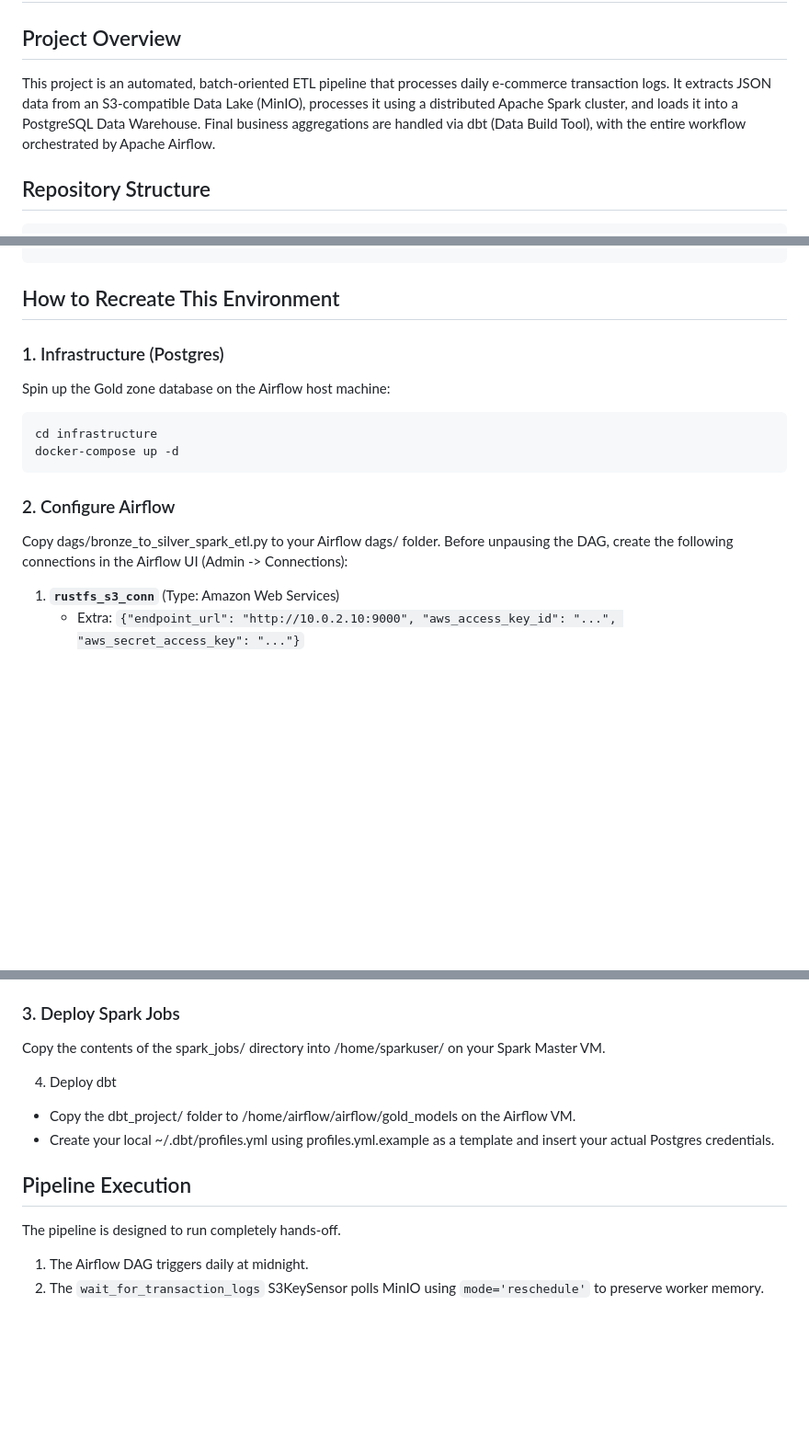
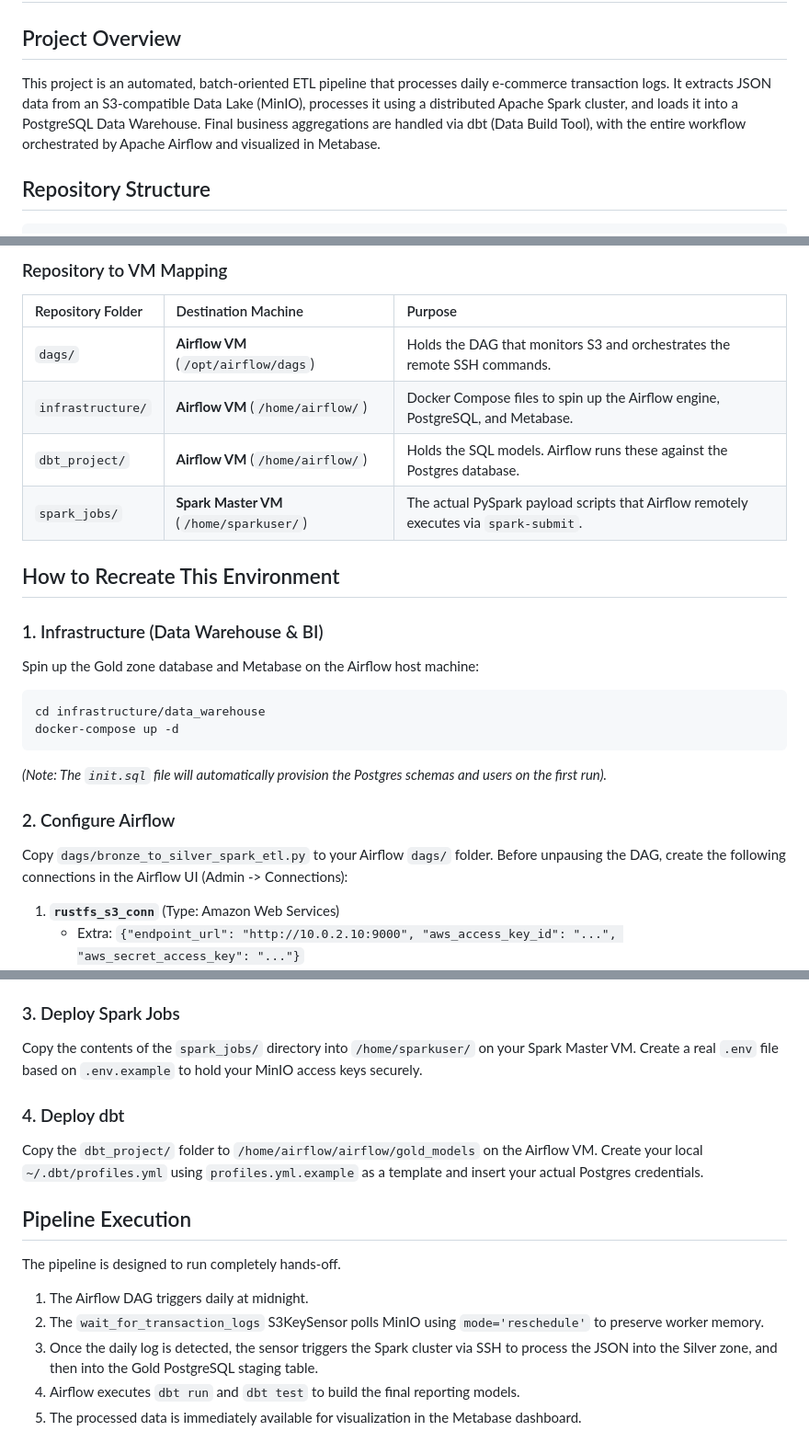
Before and after one commit to juanccq/airflow-data-pipeline, a Markdown page: README.md, 3 parts joined by grey strips. Shown at 92% size. Rendered like a GitHub page; blank space fills up the shorter version.

````diff
--- a/README.md
+++ b/README.md
@@ -1,7 +1,7 @@
 # E-Commerce Data Pipeline: Bronze to Gold ETL
 
 ## Project Overview
-This project is an automated, batch-oriented ETL pipeline that processes daily e-commerce transaction logs. It extracts JSON data from an S3-compatible Data Lake (MinIO), processes it using a distributed Apache Spark cluster, and loads it into a PostgreSQL Data Warehouse. Final business aggregations are handled via dbt (Data Build Tool), with the entire workflow orchestrated by Apache Airflow.
+This project is an automated, batch-oriented ETL pipeline that processes daily e-commerce transaction logs. It extracts JSON data from an S3-compatible Data Lake (MinIO), processes it using a distributed Apache Spark cluster, and loads it into a PostgreSQL Data Warehouse. Final business aggregations are handled via dbt (Data Build Tool), with the entire workflow orchestrated by Apache Airflow and visualized in Metabase.
 
 ## Repository Structure
 ```text
@@ -23,15 +79,23 @@ This project is an automated, batch-oriented ETL pipeline that processes daily e
+### Repository to VM Mapping
+| Repository Folder | Destination Machine | Purpose |
+| :--- | :--- | :--- |
+| `dags/` | **Airflow VM** (`/opt/airflow/dags`) | Holds the DAG that monitors S3 and orchestrates the remote SSH commands. |
+| `infrastructure/` | **Airflow VM** (`/home/airflow/`) | Docker Compose files to spin up the Airflow engine, PostgreSQL, and Metabase. |
+| `dbt_project/` | **Airflow VM** (`/home/airflow/`) | Holds the SQL models. Airflow runs these against the Postgres database. |
+| `spark_jobs/` | **Spark Master VM** (`/home/sparkuser/`) | The actual PySpark payload scripts that Airflow remotely executes via `spark-submit`. |
+
 ## How to Recreate This Environment
 
-### 1. Infrastructure (Postgres)
-Spin up the Gold zone database on the Airflow host machine:
-
-```
-cd infrastructure
+### 1. Infrastructure (Data Warehouse & BI)
+Spin up the Gold zone database and Metabase on the Airflow host machine:
+```bash
+cd infrastructure/data_warehouse
 docker-compose up -d
 ```
+*(Note: The `init.sql` file will automatically provision the Postgres schemas and users on the first run).*
 
 ### 2. Configure Airflow
-Copy dags/bronze_to_silver_spark_etl.py to your Airflow dags/ folder. Before unpausing the DAG, create the following connections in the Airflow UI (Admin -> Connections):
+Copy `dags/bronze_to_silver_spark_etl.py` to your Airflow `dags/` folder. Before unpausing the DAG, create the following connections in the Airflow UI (Admin -> Connections):
 
 1. **`rustfs_s3_conn`** (Type: Amazon Web Services)
    * Extra: `{"endpoint_url": "http://10.0.2.10:9000", "aws_access_key_id": "...", "aws_secret_access_key": "..."}`
@@ -44,15 +108,15 @@ Copy dags/bronze_to_silver_spark_etl.py to your Airflow dags/ folder. Before unp
    * Username: `airflow`
 
 ### 3. Deploy Spark Jobs
-Copy the contents of the spark_jobs/ directory into /home/sparkuser/ on your Spark Master VM.
+Copy the contents of the `spark_jobs/` directory into `/home/sparkuser/` on your Spark Master VM. Create a real `.env` file based on `.env.example` to hold your MinIO access keys securely.
 
-4. Deploy dbt
-- Copy the dbt_project/ folder to /home/airflow/airflow/gold_models on the Airflow VM.
-- Create your local ~/.dbt/profiles.yml using profiles.yml.example as a template and insert your actual Postgres credentials.
+### 4. Deploy dbt
+Copy the `dbt_project/` folder to `/home/airflow/airflow/gold_models` on the Airflow VM. Create your local `~/.dbt/profiles.yml` using `profiles.yml.example` as a template and insert your actual Postgres credentials.
 
 ## Pipeline Execution
-
 The pipeline is designed to run completely hands-off.
-
 1. The Airflow DAG triggers daily at midnight.
 2. The `wait_for_transaction_logs` S3KeySensor polls MinIO using `mode='reschedule'` to preserve worker memory.
+3. Once the daily log is detected, the sensor triggers the Spark cluster via SSH to process the JSON into the Silver zone, and then into the Gold PostgreSQL staging table.
+4. Airflow executes `dbt run` and `dbt test` to build the final reporting models.
+5. The processed data is immediately available for visualization in the Metabase dashboard.
````
Also changed, not shown: other parts of README.md (+56 -0 lines), assets/VMs-network-w.jpg (added), assets/VMs-network.jpg (added), assets/airflow-dag.png (added), assets/metabase.png (added), 3 other files.
